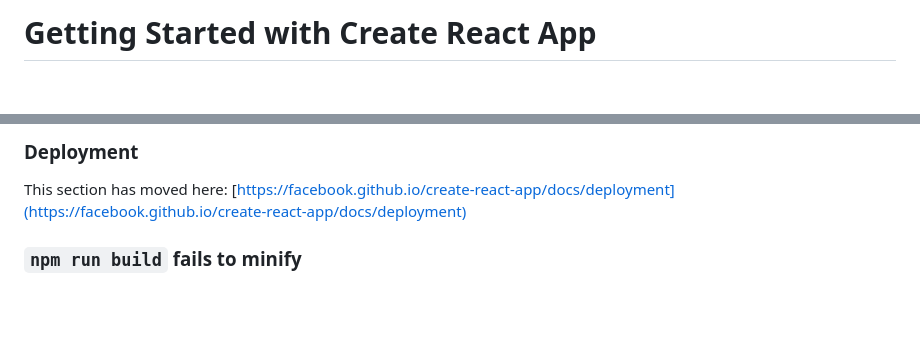
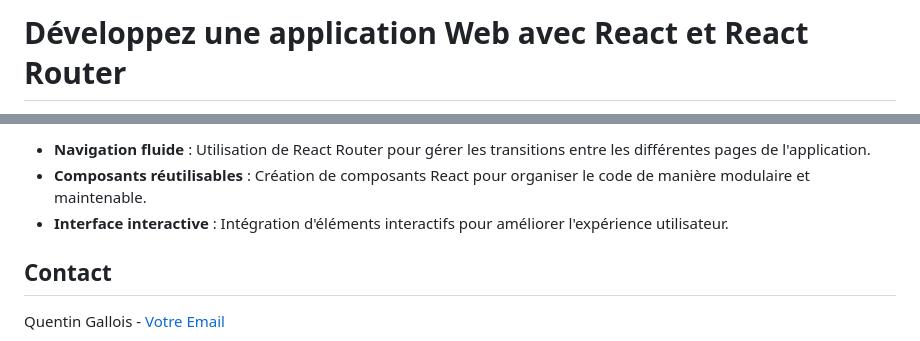
Before and after one commit to QuentinGalloisDev/projet_11, a Markdown page: README.md, 2 parts joined by grey strips. GitHub-like rendering; blank space fills up the shorter version.

```diff
--- a/README.md
+++ b/README.md
@@ -1,2 +1,2 @@
-# Getting Started with Create React App
+# Développez une application Web avec React et React Router
 
@@ -63,7 +97,9 @@ This section has moved here: [https://facebook.github.io/create-react-app/docs/a
 
-### Deployment
+- **Navigation fluide** : Utilisation de React Router pour gérer les transitions entre les différentes pages de l'application.
+- **Composants réutilisables** : Création de composants React pour organiser le code de manière modulaire et maintenable.
+- **Interface interactive** : Intégration d'éléments interactifs pour améliorer l'expérience utilisateur.
 
-This section has moved here: [https://facebook.github.io/create-react-app/docs/deployment](https://facebook.github.io/create-react-app/docs/deployment)
+## Contact
 
-### `npm run build` fails to minify
+Quentin Gallois - [Votre Email](mailto:votreemail@example.com)
 
```
Also changed, not shown: other parts of README.md (+68 -39 lines).
